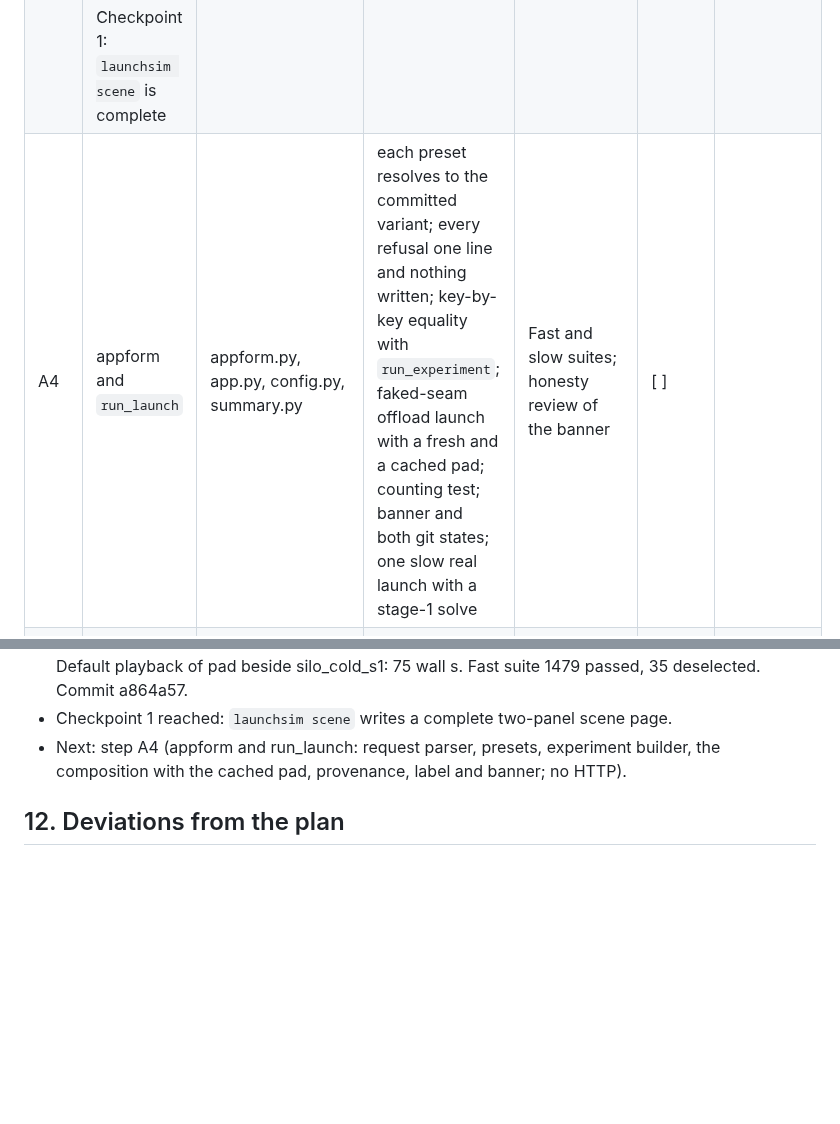
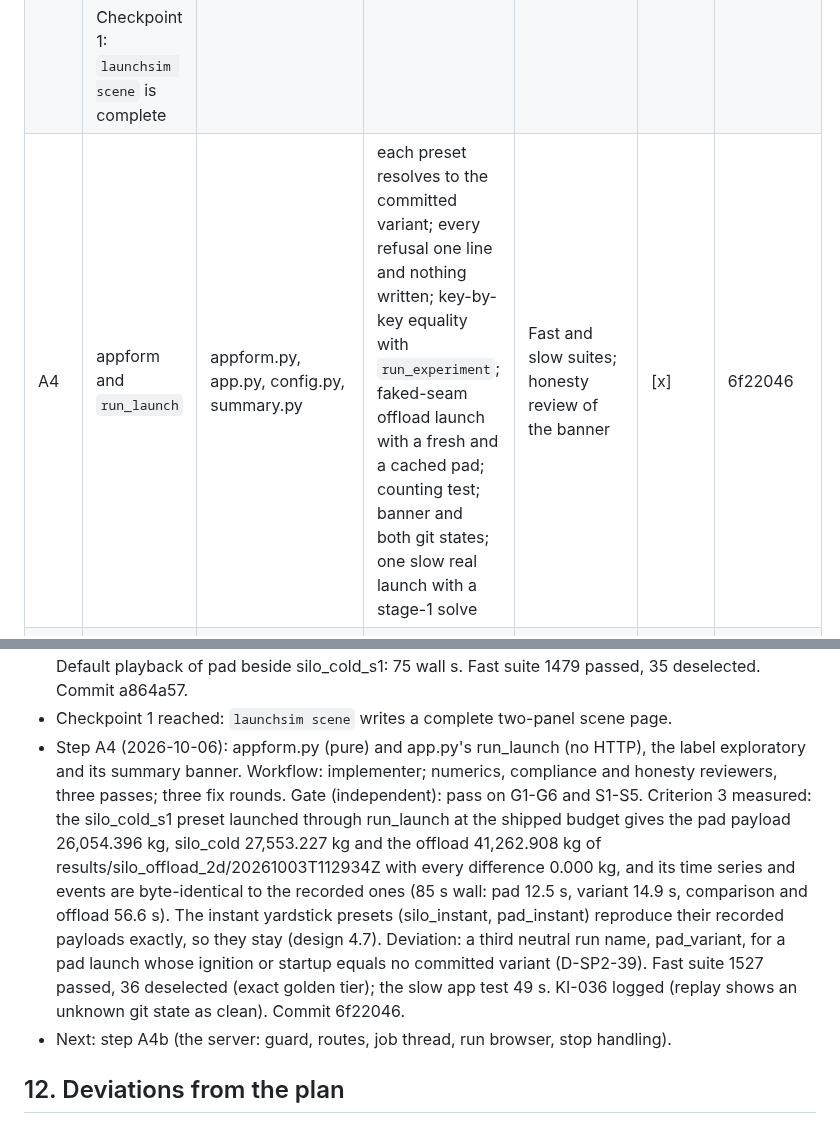
Before and after one commit to khoks/RocketLaunchOptimizationSimulator, a Markdown page: docs/phases/SP2-launch-app-2d-scene.md, 2 parts joined by grey strips. Rendered like a GitHub page; blank space fills up the shorter version.

Commit message:
SP2 step A4: trackers (6f22046)
Step row A4 done; session log with the criterion-3 measurement; D-SP2-39
(the pad_variant name); KI-036.

Co-Authored-By: Claude Opus 5.5 <noreply@anthropic.com>

```diff
--- a/docs/phases/SP2-launch-app-2d-scene.md
+++ b/docs/phases/SP2-launch-app-2d-scene.md
@@ -1242,7 +1242,7 @@ decision.
 | A3 | Scene part 1 | scene.html, scene.py, cli.py | template checks (ASCII, package data, one data token, helper pin, sink scan, contrast, `parseHash` and `node --check`) | State-hook values and painted points within criterion 5 at push start, mid-push, release, ignition, ramp end and the kick for the five runs, and the whole of silo_failed; the exported page makes no request | [x] | 3f8b807 |
 | A3b | Scene part 2, two panels | scene.html | rate law, camera and marker checks through node | The remaining times of criterion 5; criterion 16 (watchable); both themes | [x] | a864a57 |
 | | Checkpoint 1: `launchsim scene` is complete | | | | | |
-| A4 | appform and `run_launch` | appform.py, app.py, config.py, summary.py | each preset resolves to the committed variant; every refusal one line and nothing written; key-by-key equality with `run_experiment`; faked-seam offload launch with a fresh and a cached pad; counting test; banner and both git states; one slow real launch with a stage-1 solve | Fast and slow suites; honesty review of the banner | [ ] | |
+| A4 | appform and `run_launch` | appform.py, app.py, config.py, summary.py | each preset resolves to the committed variant; every refusal one line and nothing written; key-by-key equality with `run_experiment`; faked-seam offload launch with a fresh and a cached pad; counting test; banner and both git states; one slow real launch with a stage-1 solve | Fast and slow suites; honesty review of the banner | [x] | 6f22046 |
 | A4b | Server | app.py, cli.py | raw-socket guard table (the survey's 38 cases plus Sec-Fetch-Site, path decoding, body limits, two simultaneous launches); header table; injection test; leak test; Ctrl+Break subprocess test | Only 127.0.0.1 bound and a second server fails; no client path opened; an interrupted job leaves FAILED.txt; security review | [ ] | |
 | A5 | App page | app.html, app.py | form mapping per field; disabled-state matrix; panel text per launch kind | Every preset fills the form and passes the dry run; three launches by click (plain, stage-1 solve, refusal); a driver posts every preset and every setting of criterion 2 to a scratch root and records directory, resolved config and wall time; honesty review of the panel | [ ] | |
 | | Checkpoint 2: the request is met | | | | | |
@@ -1747,8 +1747,20 @@ Also from the design's section 8:
   (for captureFrame) goes beyond A3b's brief and is reviewed in A6v. Default playback of
   pad beside silo_cold_s1: 75 wall s. Fast suite 1479 passed, 35 deselected. Commit a864a57.
 - Checkpoint 1 reached: `launchsim scene` writes a complete two-panel scene page.
-- Next: step A4 (appform and run_launch: request parser, presets, experiment builder, the
-  composition with the cached pad, provenance, label and banner; no HTTP).
+- Step A4 (2026-10-06): appform.py (pure) and app.py's run_launch (no HTTP), the label
+  exploratory and its summary banner. Workflow: implementer; numerics, compliance and
+  honesty reviewers, three passes; three fix rounds. Gate (independent): pass on G1-G6 and
+  S1-S5. Criterion 3 measured: the silo_cold_s1 preset launched through run_launch at the
+  shipped budget gives the pad payload 26,054.396 kg, silo_cold 27,553.227 kg and the
+  offload 41,262.908 kg of results/silo_offload_2d/20261003T112934Z with every difference
+  0.000 kg, and its time series and events are byte-identical to the recorded ones (85 s
+  wall: pad 12.5 s, variant 14.9 s, comparison and offload 56.6 s). The instant yardstick
+  presets (silo_instant, pad_instant) reproduce their recorded payloads exactly, so they
+  stay (design 4.7). Deviation: a third neutral run name, pad_variant, for a pad launch
+  whose ignition or startup equals no committed variant (D-SP2-39). Fast suite 1527
+  passed, 36 deselected (exact golden tier); the slow app test 49 s. KI-036 logged (replay
+  shows an unknown git state as clean). Commit 6f22046.
+- Next: step A4b (the server: guard, routes, job thread, run browser, stop handling).
 
 ## 12. Deviations from the plan
 
```
Also changed, not shown: TODO.md (+3 -1 lines).
